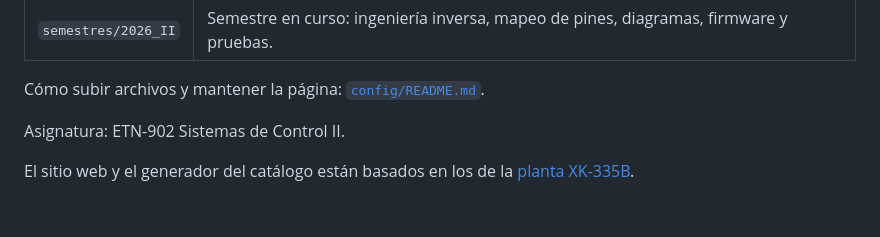
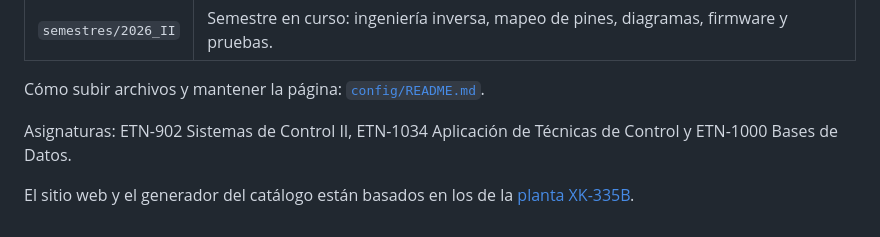
Before and after one commit to nina8296809-ai/brazo-robotico-6gl, a Markdown page: README.md, the part around the change. Drawn GitHub-style.

Commit message:
Update course subjects in README.md

```diff
--- a/README.md
+++ b/README.md
@@ -42,6 +42,6 @@ El detalle de cada pin está en [`semestres/2026_II/mapeo-hardware`](semestres/2
 
 Cómo subir archivos y mantener la página: [`config/README.md`](config/README.md).
 
-Asignatura: ETN-902 Sistemas de Control II.
+Asignaturas: ETN-902 Sistemas de Control II, ETN-1034 Aplicación de Técnicas de Control y ETN-1000 Bases de Datos.
 
 El sitio web y el generador del catálogo están basados en los de la [planta XK-335B](https://github.com/miguelangel2107/maqueta-manufactura-xk335b).
```
